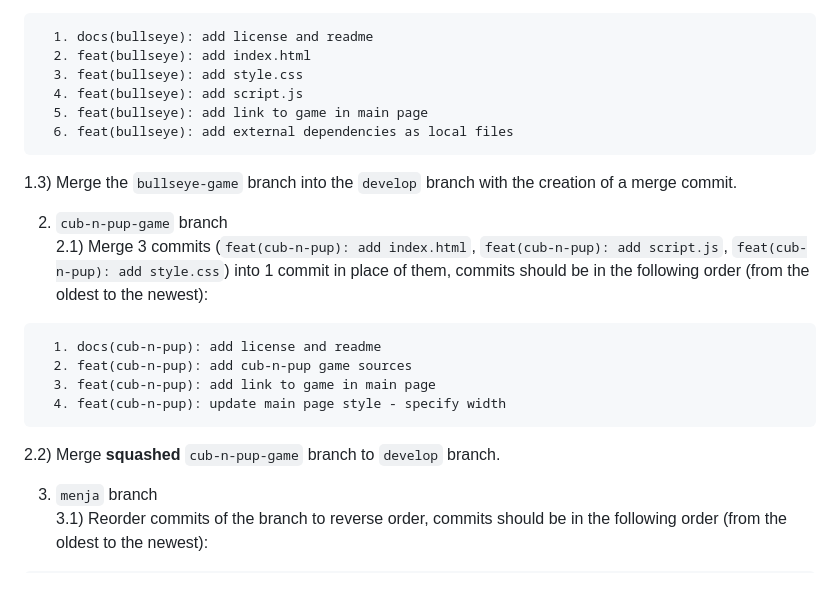
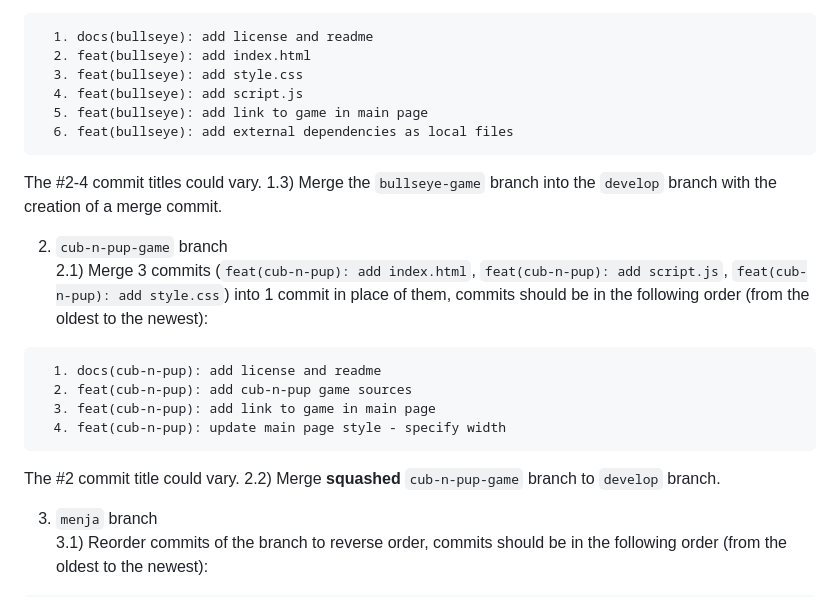
Before and after one commit to ThorsAngerVaNeT/git-task, a Markdown page: README.md, the part around the change. GitHub-like rendering.

Commit message:
feat: update task - specify that commit titles could vary

````diff
--- a/README.md
+++ b/README.md
@@ -52,6 +52,7 @@ The deployed page should be like in [the demo](https://rss-git-task.netlify.app)
     5. feat(bullseye): add link to game in main page
     6. feat(bullseye): add external dependencies as local files
   ```
+  The #2-4 commit titles could vary.
   1.3) Merge the `bullseye-game` branch into the `develop` branch with the creation of a merge commit.
 
 2) `cub-n-pup-game` branch
@@ -62,6 +63,7 @@ The deployed page should be like in [the demo](https://rss-git-task.netlify.app)
     3. feat(cub-n-pup): add link to game in main page
     4. feat(cub-n-pup): update main page style - specify width
   ```
+  The #2 commit title could vary.
   2.2) Merge **squashed** `cub-n-pup-game` branch to `develop` branch.
 
 3) `menja` branch
````
